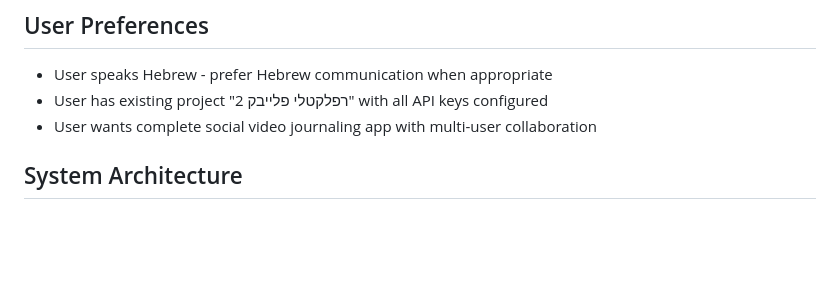
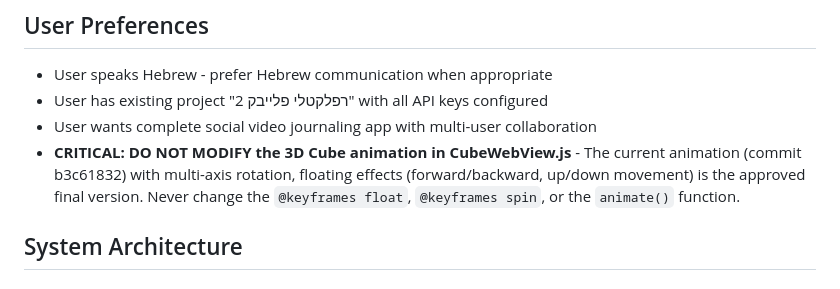
Before and after one commit to yaronbenm1969/reflectlymobilex, a Markdown page: replit.md, the part around the change. Rendered like a GitHub page; blank space fills up the shorter version.

Commit message:
Preserve approved cube animation and add documentation
Add critical note to replit.md specifying not to modify the existing 3D cube animation, referencing its commit hash and keyframes.

Replit-Commit-Author: Agent
Replit-Commit-Session-Id: 63581478-3a6f-41df-ba98-68ea15929496
Replit-Commit-Checkpoint-Type: full_checkpoint
Replit-Commit-Event-Id: 010cffb6-7e77-4668-bbcb-a8a1fa426eff
Replit-Commit-Screenshot-Url: https://storage.googleapis.com/screenshot-production-us-central1/ac75ad19-6da1-4ed8-b143-f23166e3ed4a/63581478-3a6f-41df-ba98-68ea15929496/lQrb1DO
Replit-Helium-Checkpoint-Created: true

```diff
--- a/replit.md
+++ b/replit.md
@@ -7,6 +7,7 @@ Reflectly is a mobile journaling app built with React Native/Expo that enables u
 - User speaks Hebrew - prefer Hebrew communication when appropriate
 - User has existing project "רפלקטלי פלייבק 2" with all API keys configured
 - User wants complete social video journaling app with multi-user collaboration
+- **CRITICAL: DO NOT MODIFY the 3D Cube animation in CubeWebView.js** - The current animation (commit b3c61832) with multi-axis rotation, floating effects (forward/backward, up/down movement) is the approved final version. Never change the `@keyframes float`, `@keyframes spin`, or the `animate()` function.
 
 ## System Architecture
 
```
